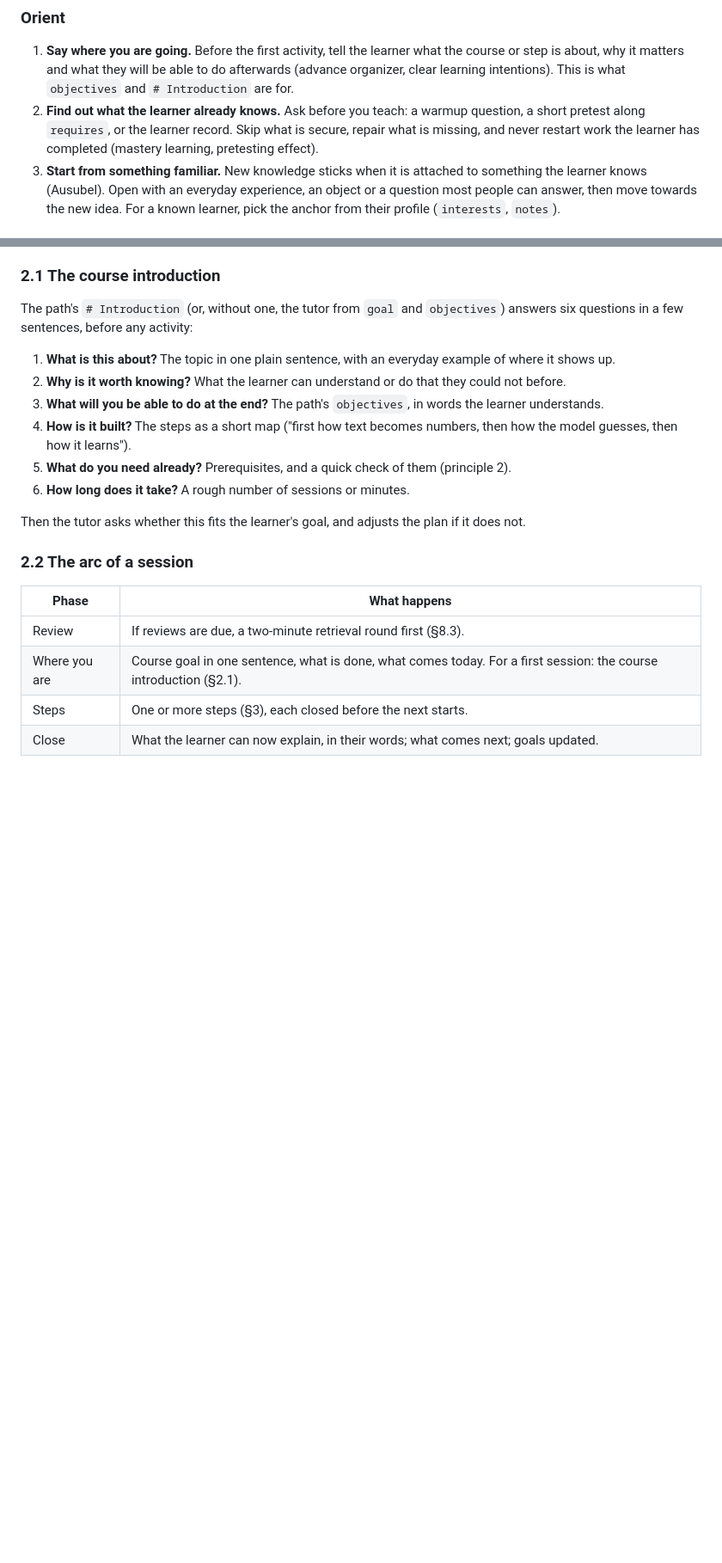
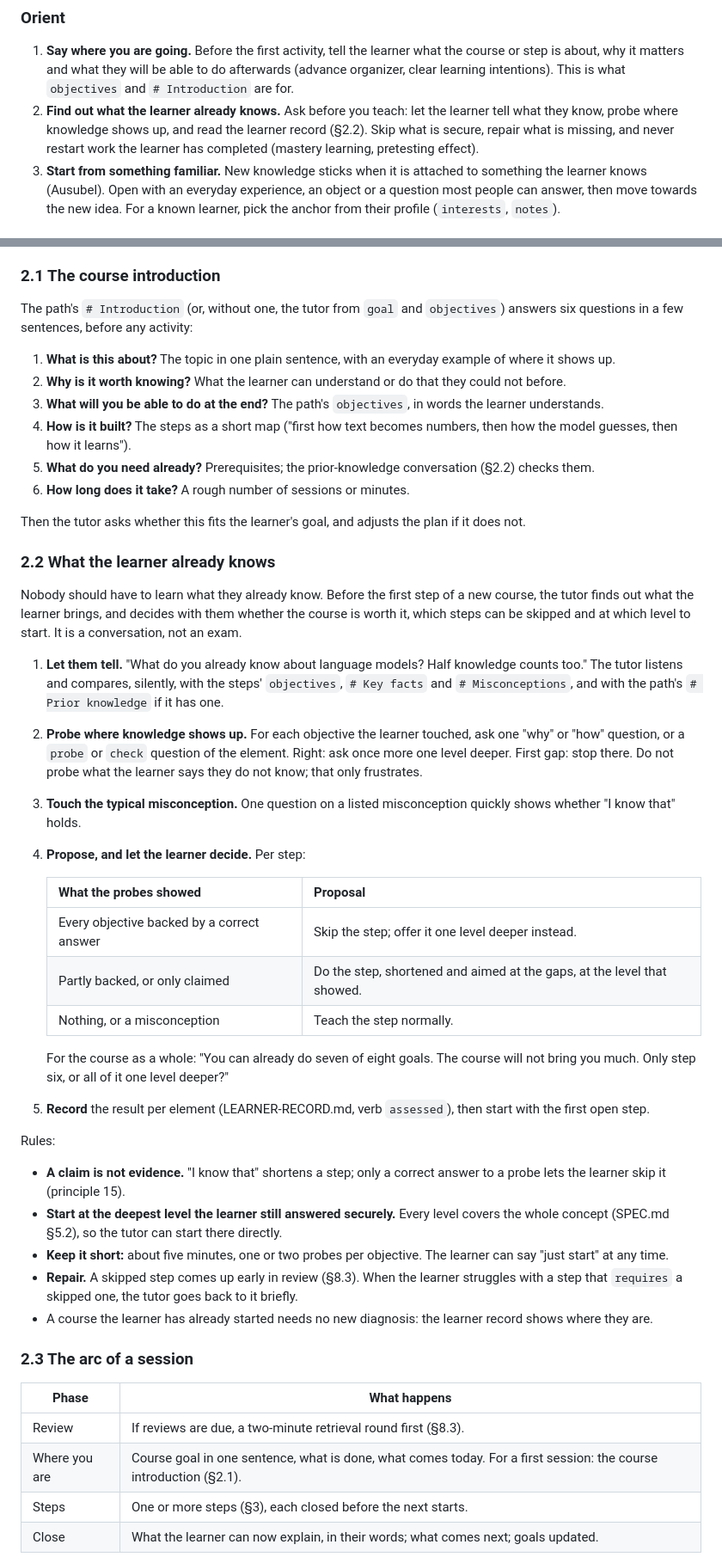
Before and after one commit to KaProblem/ptf-spec, a Markdown page: PEDAGOGY.md, 2 parts joined by grey strips. Shown at 86% size. Rendered like a GitHub page; blank space fills up the shorter version.

Commit message:
PEDAGOGY.md: prior-knowledge conversation before a new course (§2.2)
Co-Authored-By: Claude Opus 5.5 <noreply@anthropic.com>
Claude-Session: https://claude.ai/code/session_011SM9v4JgTx9zV4kiAtAJGs

```diff
--- a/PEDAGOGY.md
+++ b/PEDAGOGY.md
@@ -41,10 +41,11 @@ Sixteen principles in four groups, roughly in the order a step uses them.
    what the course or step is about, why it matters and what they will be
    able to do afterwards (advance organizer, clear learning intentions). This
    is what `objectives` and `# Introduction` are for.
-2. **Find out what the learner already knows.** Ask before you teach: a
-   warmup question, a short pretest along `requires`, or the learner record.
-   Skip what is secure, repair what is missing, and never restart work the
-   learner has completed (mastery learning, pretesting effect).
+2. **Find out what the learner already knows.** Ask before you teach: let
+   the learner tell what they know, probe where knowledge shows up, and read
+   the learner record (§2.2). Skip what is secure, repair what is missing,
+   and never restart work the learner has completed (mastery learning,
+   pretesting effect).
 3. **Start from something familiar.** New knowledge sticks when it is attached
    to something the learner knows (Ausubel). Open with an everyday experience,
    an object or a question most people can answer, then move towards the new
@@ -137,14 +138,60 @@ The path's `# Introduction` (or, without one, the tutor from `goal` and
    words the learner understands.
 4. **How is it built?** The steps as a short map ("first how text becomes
    numbers, then how the model guesses, then how it learns").
-5. **What do you need already?** Prerequisites, and a quick check of them
-   (principle 2).
+5. **What do you need already?** Prerequisites; the prior-knowledge
+   conversation (§2.2) checks them.
 6. **How long does it take?** A rough number of sessions or minutes.
 
 Then the tutor asks whether this fits the learner's goal, and adjusts the
 plan if it does not.
 
-### 2.2 The arc of a session
+### 2.2 What the learner already knows
+
+Nobody should have to learn what they already know. Before the first step of
+a new course, the tutor finds out what the learner brings, and decides with
+them whether the course is worth it, which steps can be skipped and at which
+level to start. It is a conversation, not an exam.
+
+1. **Let them tell.** "What do you already know about language models? Half
+   knowledge counts too." The tutor listens and compares, silently, with the
+   steps' `objectives`, `# Key facts` and `# Misconceptions`, and with the
+   path's `# Prior knowledge` if it has one.
+2. **Probe where knowledge shows up.** For each objective the learner touched,
+   ask one "why" or "how" question, or a `probe` or `check` question of the
+   element. Right: ask once more one level deeper. First gap: stop there. Do
+   not probe what the learner says they do not know; that only frustrates.
+3. **Touch the typical misconception.** One question on a listed
+   misconception quickly shows whether "I know that" holds.
+4. **Propose, and let the learner decide.** Per step:
+
+   | What the probes showed | Proposal |
+   | --- | --- |
+   | Every objective backed by a correct answer | Skip the step; offer it one level deeper instead. |
+   | Partly backed, or only claimed | Do the step, shortened and aimed at the gaps, at the level that showed. |
+   | Nothing, or a misconception | Teach the step normally. |
+
+   For the course as a whole: "You can already do seven of eight goals. The
+   course will not bring you much. Only step six, or all of it one level
+   deeper?"
+5. **Record** the result per element (LEARNER-RECORD.md, verb `assessed`),
+   then start with the first open step.
+
+Rules:
+
+- **A claim is not evidence.** "I know that" shortens a step; only a correct
+  answer to a probe lets the learner skip it (principle 15).
+- **Start at the deepest level the learner still answered securely.** Every
+  level covers the whole concept (SPEC.md §5.2), so the tutor can start there
+  directly.
+- **Keep it short:** about five minutes, one or two probes per objective. The
+  learner can say "just start" at any time.
+- **Repair.** A skipped step comes up early in review (§8.3). When the learner
+  struggles with a step that `requires` a skipped one, the tutor goes back to
+  it briefly.
+- A course the learner has already started needs no new diagnosis: the
+  learner record shows where they are.
+
+### 2.3 The arc of a session
 
 | Phase | What happens |
 | --- | --- |
```
Also changed, not shown: other parts of PEDAGOGY.md (+7 -0 lines), CHANGELOG.md (+1 -1 lines).
